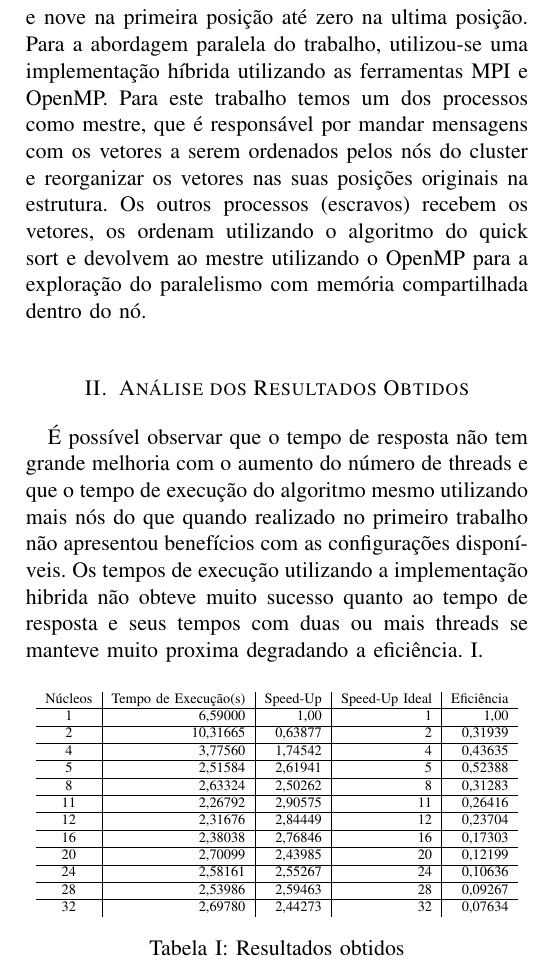
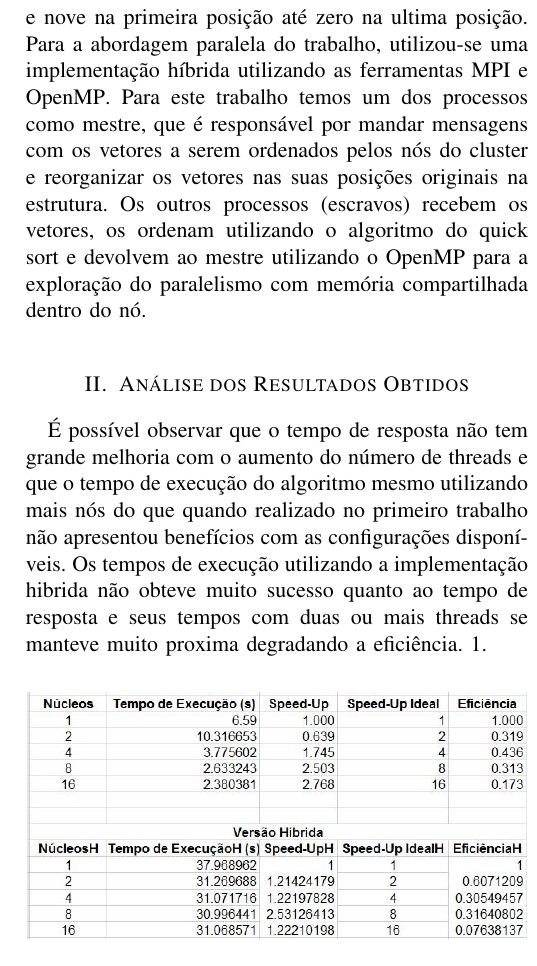
Before and after one commit to PUCRSOpenSource/bug-free-couscous, a LaTeX paper (doc/base_report.tex): part of one column of page 1 of 2, cut so that both start at the same text. Compiled offline with pdfLaTeX.

Commit message:
aehiuafh

```diff
--- a/doc/base_report.tex
+++ b/doc/base_report.tex
@@ -25,7 +25,7 @@
 	são, no total, dez mil vetores que estão na ordem inversa de valores indo de
 	noventa e nove mil novecentos e noventa e nove na primeira posição até zero
 	na ultima posição.  Para a abordagem paralela do trabalho, utilizou-se uma
-	implementação híbrida utilizando as ferramentas MPI\@ e OpenMP. Para este
+	implementação híbrida utilizando as ferramentas MPI e OpenMP\@. Para este
 	trabalho temos um dos processos como mestre, que é responsável por mandar
 	mensagens com os vetores a serem ordenados pelos nós do cluster e reorganizar
 	os vetores nas suas posições originais na estrutura. Os outros processos
@@ -41,48 +41,19 @@
 	benefícios com as configurações disponíveis. Os tempos de execução utilizando
 	a implementação hibrida não obteve muito sucesso quanto ao tempo de resposta
 	e seus tempos com duas ou mais threads se manteve muito proxima degradando a
-	eficiência.~\ref{result_table}.
-
-	\begin{table}[H]
-		\centering
-		\scalebox{0.8}{
-			\begin{tabular}{c|r|r|r|r}
-				Núcleos & Tempo de Execução(s) & Speed-Up & Speed-Up Ideal & Eficiência \\
-				\hline
-				1 & 6,59000 & 1,00 & 1 & 1,00 \\
-				\hline
-				2 & 10,31665 & 0,63877 & 2 & 0,31939 \\
-				\hline
-				4 & 3,77560 & 1,74542 & 4 & 0,43635 \\
-				\hline
-				5 & 2,51584 & 2,61941 & 5 & 0,52388 \\
-				\hline
-				8 & 2,63324 & 2,50262 & 8 & 0,31283 \\
-				\hline
-				11 & 2,26792 & 2,90575 & 11 & 0,26416 \\
-				\hline
-				12 & 2,31676 & 2,84449 & 12 & 0,23704 \\
-				\hline
-				16 & 2,38038 & 2,76846 & 16 & 0,17303 \\
-				\hline
-				20 & 2,70099 & 2,43985 & 20 & 0,12199 \\
-				\hline
-				24 & 2,58161 & 2,55267 & 24 & 0,10636 \\
-				\hline
-				28 & 2,53986 & 2,59463 & 28 & 0,09267 \\
-				\hline
-				32 & 2,69780 & 2,44273 & 32 & 0,07634 \\
-			\end{tabular}
-		}
-		\caption{Resultados obtidos}
-		\label{result_table}
-	\end{table}
+	eficiência.~\ref{fig_table}.
 
 	\begin{figure}[H]
 		\centering
-		\includegraphics[width=88mm]{doc/graph.png}
+		\includegraphics[width=88mm]{table.png}
+		\label{fig_graph}
+	\end{figure}
+
+	\begin{figure}[H]
+		\centering
+		\includegraphics[width=88mm]{graph.png}
 		\caption{Gráfico gerado a partir da tabela}
-		\label{fig_graph}
+		\label{fig_table}
 	\end{figure}
 
 	A diferença entre a troca de mensagens pequenas para mensagens maiores
```
Also changed, not shown: doc/base_report.pdf.
